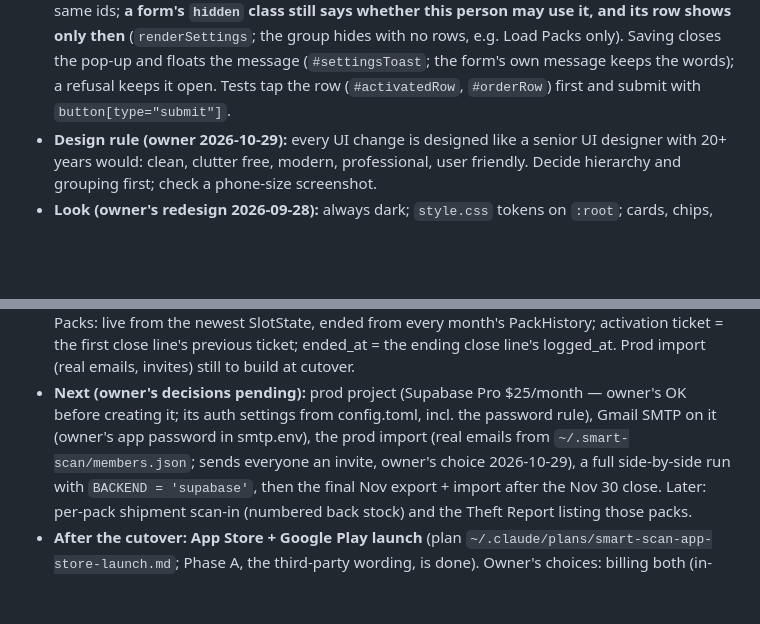
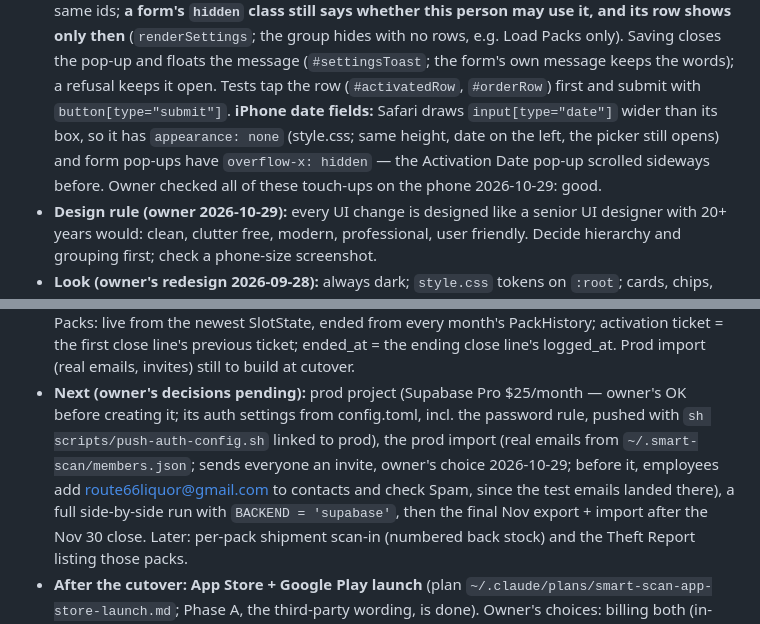
Before and after one commit to Iyadshaheen90/smart-scan, a Markdown page: CLAUDE.md, 2 parts joined by grey strips. Drawn GitHub-style; blank space fills up the shorter version.

Commit message:
CLAUDE.md: wrap-up — iPhone date fields, touch-ups confirmed, cutover email steps
Co-Authored-By: Claude Opus 5.5 <noreply@anthropic.com>

```diff
--- a/CLAUDE.md
+++ b/CLAUDE.md
@@ -226,6 +226,9 @@ Frontend (`src/`, plain HTML + JS, no build):
   only then** (`renderSettings`; the group hides with no rows, e.g. Load Packs only). Saving closes the pop-up and floats
   the message (`#settingsToast`; the form's own message keeps the words); a refusal keeps it open. Tests tap the row
   (`#activatedRow`, `#orderRow`) first and submit with `button[type="submit"]`.
+  **iPhone date fields:** Safari draws `input[type="date"]` wider than its box, so it has `appearance: none` (style.css; same
+  height, date on the left, the picker still opens) and form pop-ups have `overflow-x: hidden` — the Activation Date pop-up
+  scrolled sideways before. Owner checked all of these touch-ups on the phone 2026-10-29: good.
 - **Design rule (owner 2026-10-29):** every UI change is designed like a senior UI designer with 20+ years would: clean,
   clutter free, modern, professional, user friendly. Decide hierarchy and grouping first; check a phone-size screenshot.
 - **Look (owner's redesign 2026-09-28):** always dark; `style.css` tokens on `:root`; cards, chips, `.tile-card`, `.list-card`.
@@ -596,8 +599,9 @@ the dev project. The CLI is `npx --yes supabase@2.122.0` (signed in via the owne
   PackHistory; activation ticket = the first close line's previous ticket; ended_at = the ending close line's logged_at.
   Prod import (real emails, invites) still to build at cutover.
 - **Next (owner's decisions pending):** prod project (Supabase Pro $25/month — owner's OK before creating it; its auth
-  settings from config.toml, incl. the password rule), Gmail SMTP on it (owner's app password in smtp.env), the prod
-  import (real emails from `~/.smart-scan/members.json`; sends everyone an invite, owner's choice 2026-10-29),
+  settings from config.toml, incl. the password rule, pushed with `sh scripts/push-auth-config.sh` linked to prod), the prod
+  import (real emails from `~/.smart-scan/members.json`; sends everyone an invite, owner's choice 2026-10-29; before it,
+  employees add route66liquor@gmail.com to contacts and check Spam, since the test emails landed there),
   a full side-by-side run with `BACKEND = 'supabase'`, then the final Nov export + import after the Nov 30 close. Later: per-pack shipment scan-in (numbered back stock) and the Theft Report listing those packs.
 - **After the cutover: App Store + Google Play launch** (plan `~/.claude/plans/smart-scan-app-store-launch.md`; Phase A, the
   third-party wording, is done). Owner's choices: billing both (in-app via RevenueCat + Stripe web checkout), an LLC as the
```
